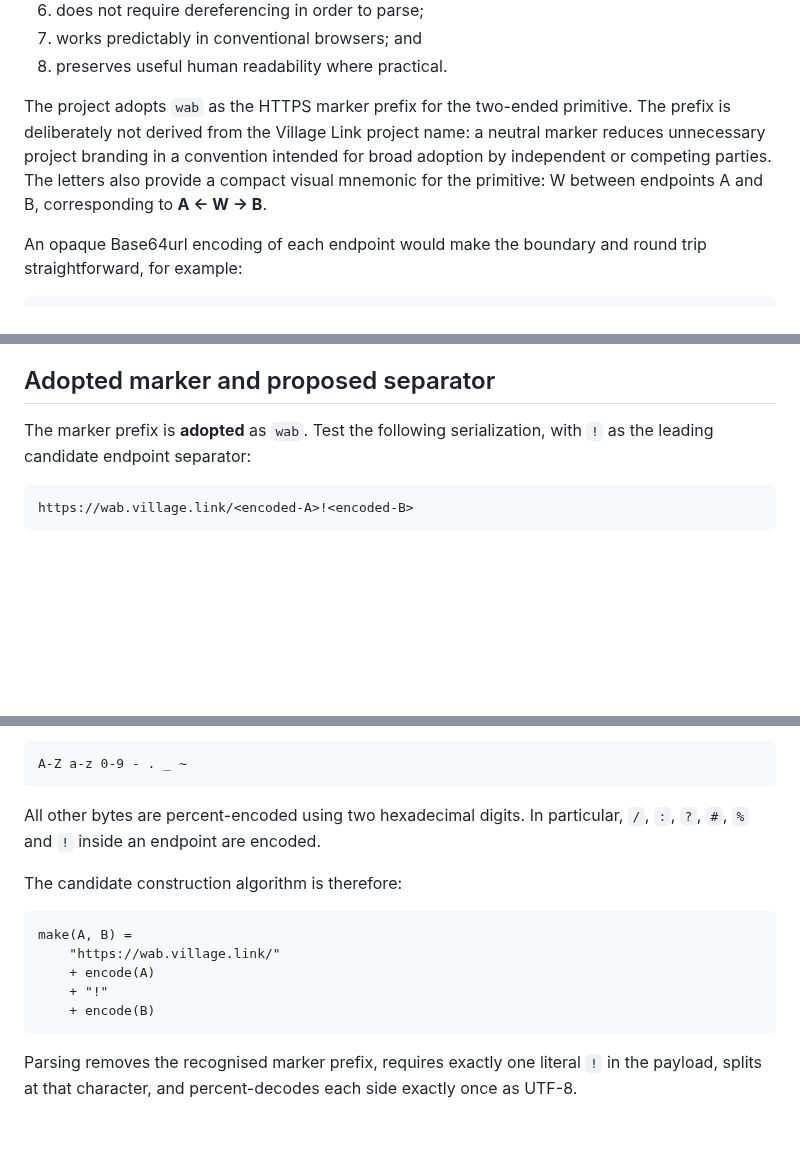
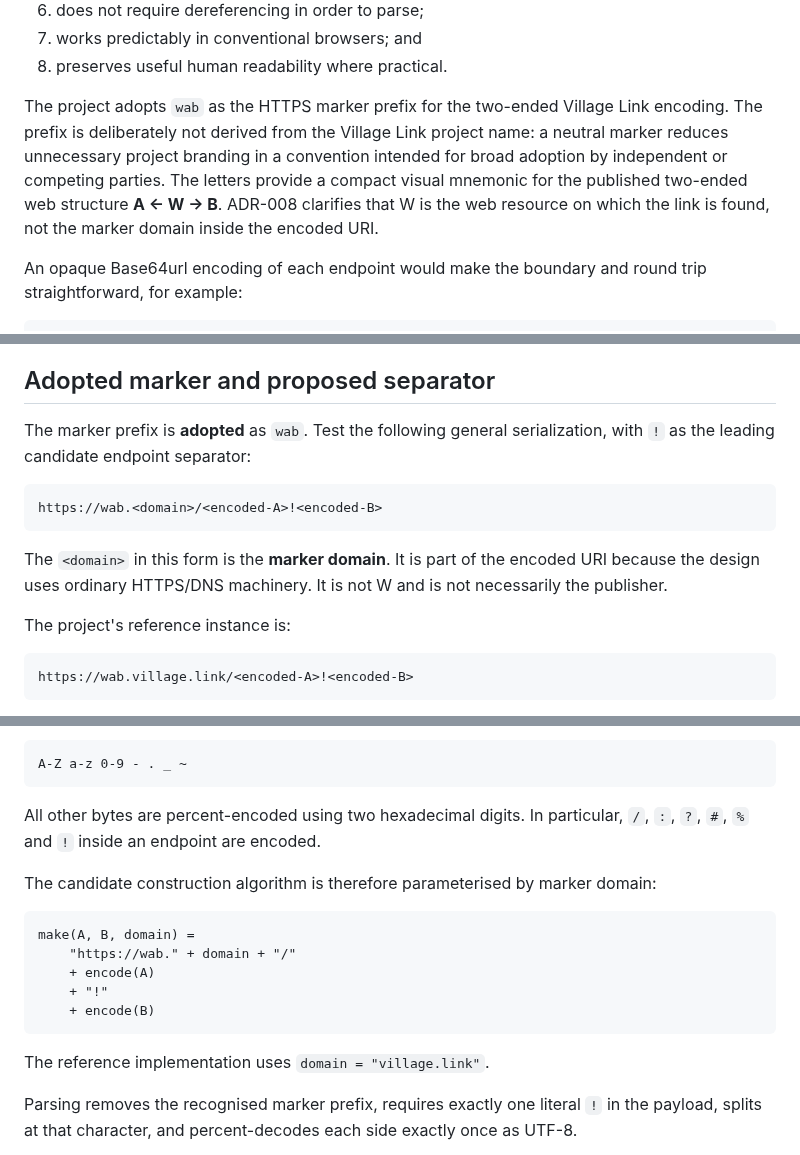
Before and after one commit to Inky-Tech-Pty-Ltd/VillageLink, a Markdown page: docs/adr/006-village-link-serialization.md, 3 parts joined by grey strips. GitHub-like rendering; blank space fills up the shorter version.

Commit message:
Distinguish marker domain from publication W

````diff
--- a/docs/adr/006-village-link-serialization.md
+++ b/docs/adr/006-village-link-serialization.md
@@ -22,7 +23,7 @@ The remaining problem is serialization: given arbitrary valid endpoint URIs A an
 7. works predictably in conventional browsers; and
 8. preserves useful human readability where practical.
 
-The project adopts `wab` as the HTTPS marker prefix for the two-ended primitive. The prefix is deliberately not derived from the Village Link project name: a neutral marker reduces unnecessary project branding in a convention intended for broad adoption by independent or competing parties. The letters also provide a compact visual mnemonic for the primitive: W between endpoints A and B, corresponding to **A ← W → B**.
+The project adopts `wab` as the HTTPS marker prefix for the two-ended Village Link encoding. The prefix is deliberately not derived from the Village Link project name: a neutral marker reduces unnecessary project branding in a convention intended for broad adoption by independent or competing parties. The letters provide a compact visual mnemonic for the published two-ended web structure **A ← W → B**. ADR-008 clarifies that W is the web resource on which the link is found, not the marker domain inside the encoded URI.
 
 An opaque Base64url encoding of each endpoint would make the boundary and round trip straightforward, for example:
 
@@ -36,7 +37,15 @@ RFC URI syntax provides reserved characters for use as delimiters. Among the ava
 
 ## Adopted marker and proposed separator
 
-The marker prefix is **adopted** as `wab`. Test the following serialization, with `!` as the leading candidate endpoint separator:
+The marker prefix is **adopted** as `wab`. Test the following general serialization, with `!` as the leading candidate endpoint separator:
+
+```text
+https://wab.<domain>/<encoded-A>!<encoded-B>
+```
+
+The `<domain>` in this form is the **marker domain**. It is part of the encoded URI because the design uses ordinary HTTPS/DNS machinery. It is not W and is not necessarily the publisher.
+
+The project's reference instance is:
 
 ```text
 https://wab.village.link/<encoded-A>!<encoded-B>
@@ -74,15 +83,17 @@ A-Z a-z 0-9 - . _ ~
 
 All other bytes are percent-encoded using two hexadecimal digits. In particular, `/`, `:`, `?`, `#`, `%` and `!` inside an endpoint are encoded.
 
-The candidate construction algorithm is therefore:
+The candidate construction algorithm is therefore parameterised by marker domain:
 
 ```text
-make(A, B) =
-    "https://wab.village.link/"
+make(A, B, domain) =
+    "https://wab." + domain + "/"
     + encode(A)
     + "!"
     + encode(B)
 ```
+
+The reference implementation uses `domain = "village.link"`.
 
 Parsing removes the recognised marker prefix, requires exactly one literal `!` in the payload, splits at that character, and percent-decodes each side exactly once as UTF-8.
 
````
Also changed, not shown: other parts of docs/adr/006-village-link-serialization.md (+4 -1 lines).
